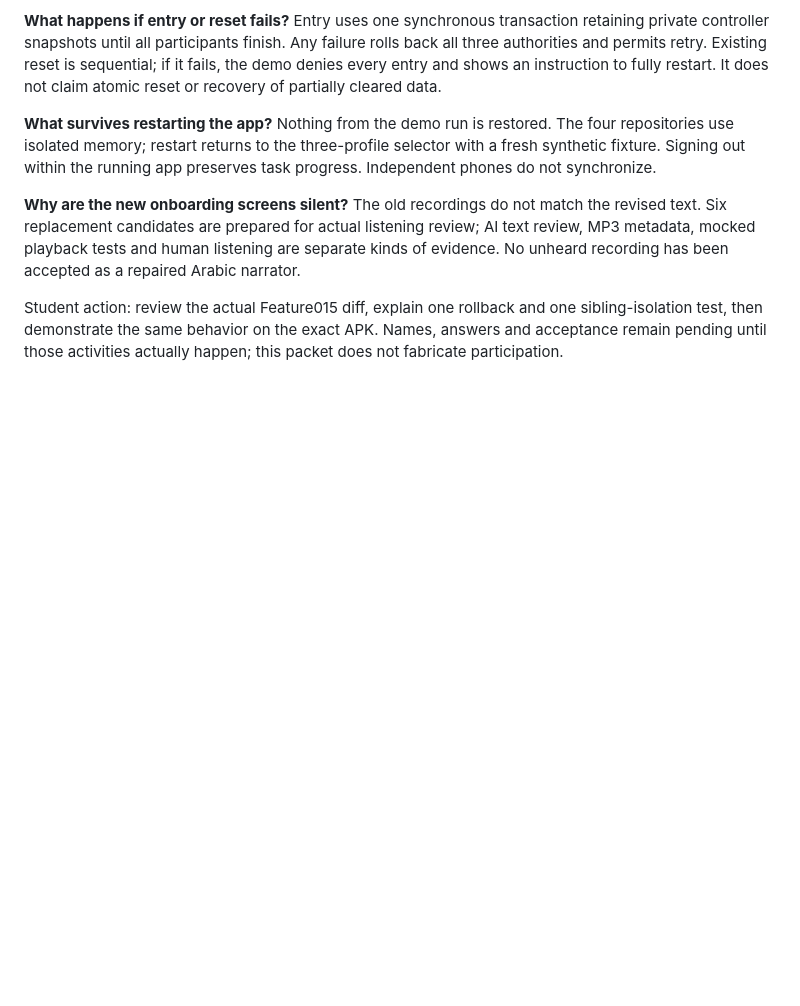
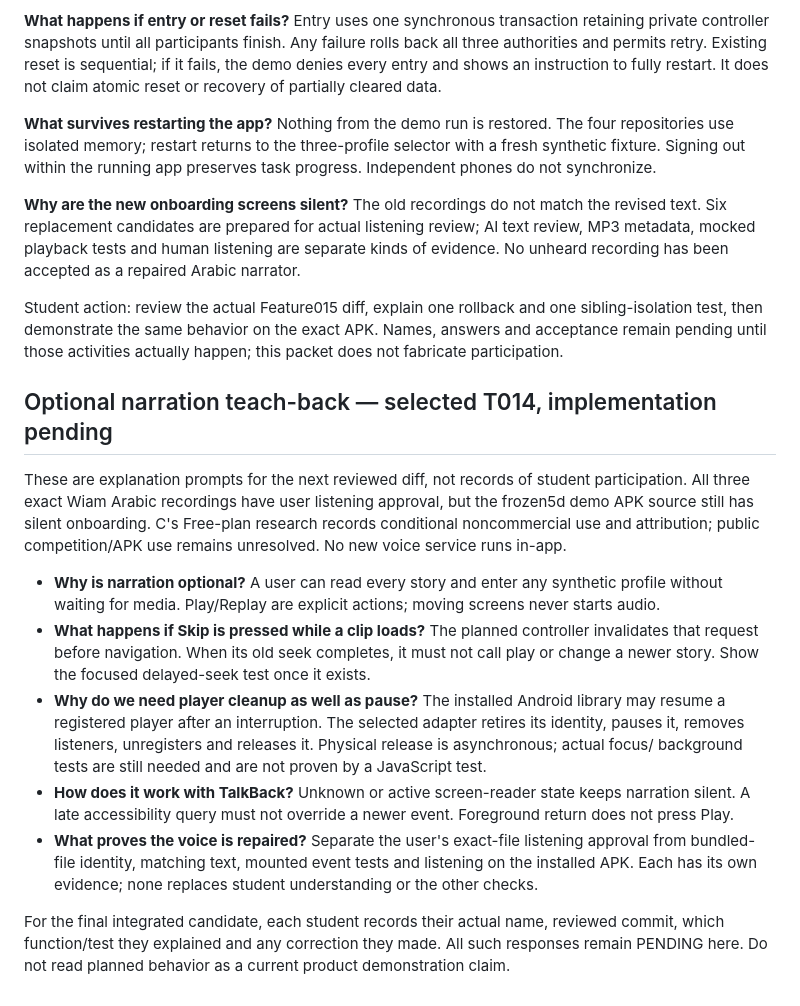
Before and after one commit to abdalrahman-ismaik/Ghaf, a Markdown page: docs/competition-readiness/team-qa-guide.md, the part around the change. Rendered like a GitHub page; blank space fills up the shorter version.

```diff
--- a/docs/competition-readiness/team-qa-guide.md
+++ b/docs/competition-readiness/team-qa-guide.md
@@ -91,3 +91,29 @@ been accepted as a repaired Arabic narrator.
 Student action: review the actual Feature015 diff, explain one rollback and one sibling-isolation
 test, then demonstrate the same behavior on the exact APK. Names, answers and acceptance remain
 pending until those activities actually happen; this packet does not fabricate participation.
+
+## Optional narration teach-back — selected T014, implementation pending
+
+These are explanation prompts for the next reviewed diff, not records of student participation.
+All three exact Wiam Arabic recordings have user listening approval, but the frozen5d demo APK
+source still has silent onboarding. C's Free-plan research records conditional noncommercial use
+and attribution; public competition/APK use remains unresolved. No new voice service runs in-app.
+
+- **Why is narration optional?** A user can read every story and enter any synthetic profile
+  without waiting for media. Play/Replay are explicit actions; moving screens never starts audio.
+- **What happens if Skip is pressed while a clip loads?** The planned controller invalidates that
+  request before navigation. When its old seek completes, it must not call play or change a newer
+  story. Show the focused delayed-seek test once it exists.
+- **Why do we need player cleanup as well as pause?** The installed Android library may resume a
+  registered player after an interruption. The selected adapter retires its identity, pauses it,
+  removes listeners, unregisters and releases it. Physical release is asynchronous; actual focus/
+  background tests are still needed and are not proven by a JavaScript test.
+- **How does it work with TalkBack?** Unknown or active screen-reader state keeps narration silent.
+  A late accessibility query must not override a newer event. Foreground return does not press Play.
+- **What proves the voice is repaired?** Separate the user's exact-file listening approval from
+  bundled-file identity, matching text, mounted event tests and listening on the installed APK.
+  Each has its own evidence; none replaces student understanding or the other checks.
+
+For the final integrated candidate, each student records their actual name, reviewed commit,
+which function/test they explained and any correction they made. All such responses remain
+PENDING here. Do not read planned behavior as a current product demonstration claim.
```
Also changed, not shown: docs/competition-readiness/ai-assistance-ledger.md (+33 -0 lines).
